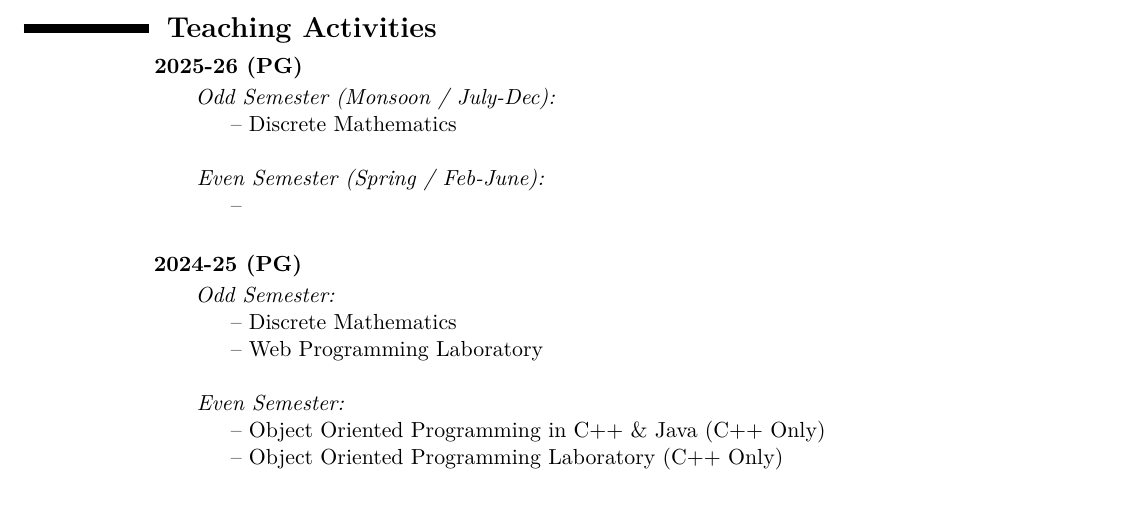
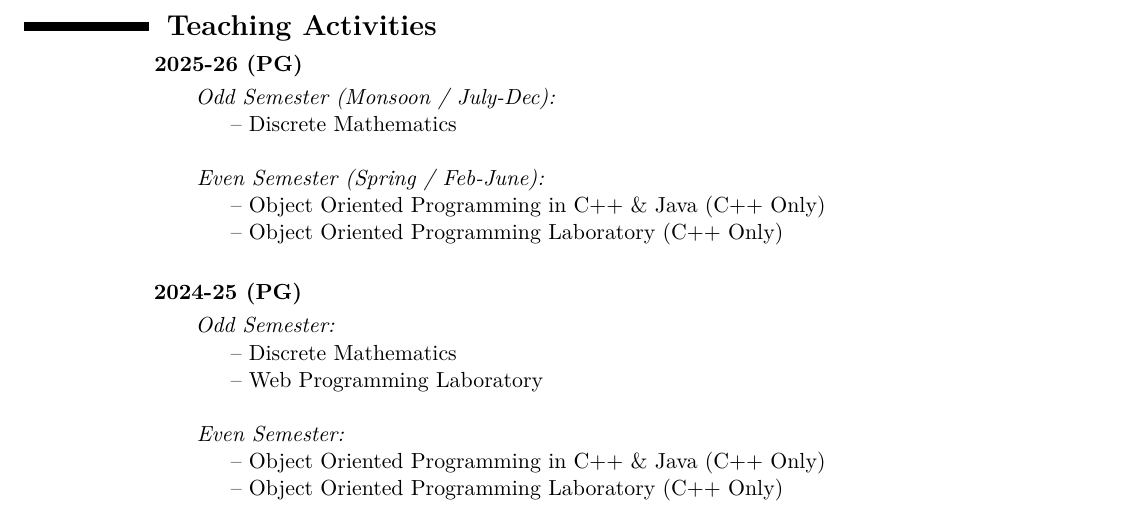
Before and after one commit to ParthaPRay/ParthaPRay.github.io, a LaTeX CV (assets/ParthaPratimRay_CV_Latex.tex): part of page 24 of 26, cut so that both start at the same text. Compiled offline with XeLaTeX.

Commit message:
Add files via upload

```diff
--- a/assets/ParthaPratimRay_CV_Latex.tex
+++ b/assets/ParthaPratimRay_CV_Latex.tex
@@ -1139,7 +1139,8 @@
 		\hspace*{1.5em}-- Discrete Mathematics \\
 
 		\textit{Even Semester (Spring / Feb-June):} \\
-		\hspace*{1.5em}-- \\
+		\hspace*{1.5em}-- Object Oriented Programming in C++ \& Java (C++ Only) \\
+		\hspace*{1.5em}-- Object Oriented Programming Laboratory (C++ Only) \\
 	\end{adjustwidth}
 
 
```
Also changed, not shown: assets/ParthaPratimRay_CV_Latex.pdf.
